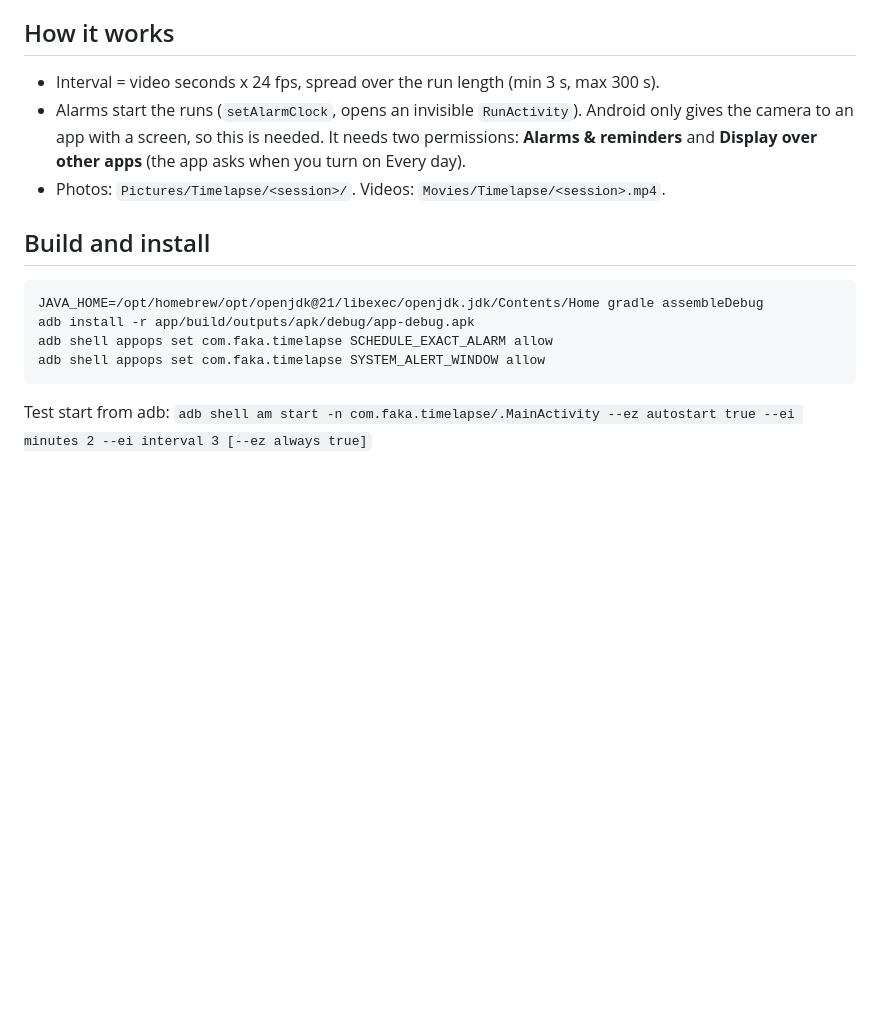
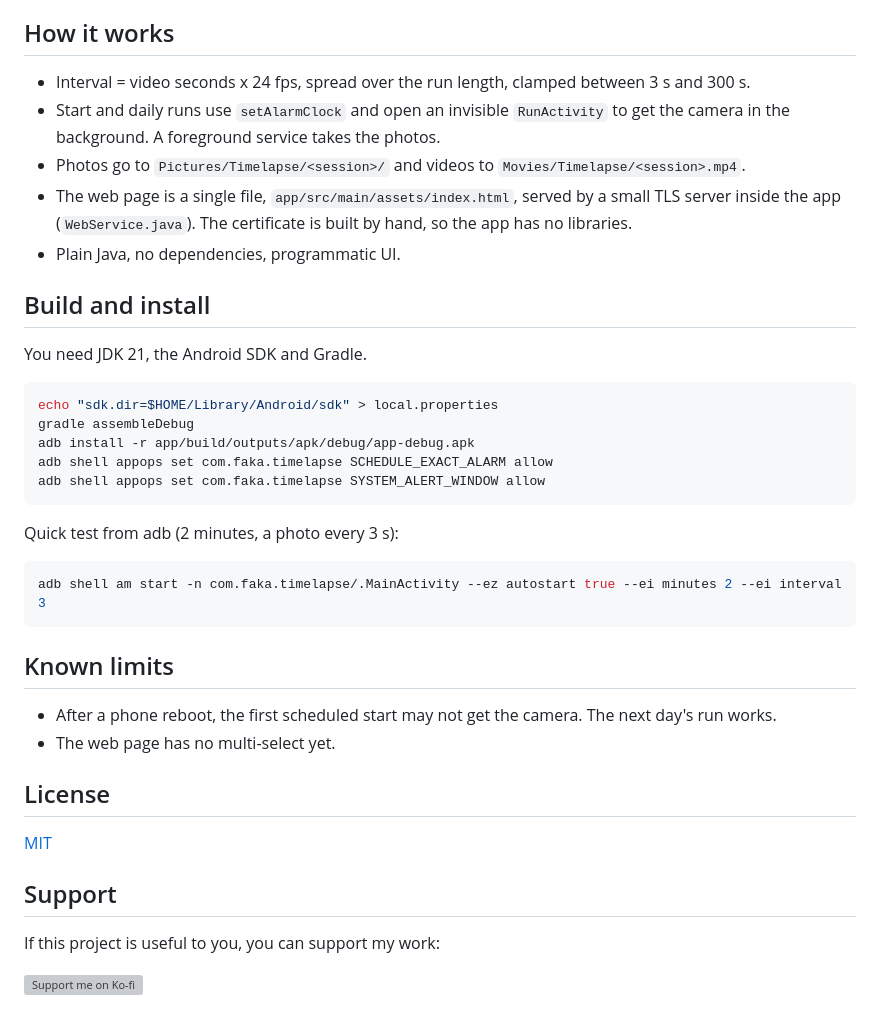
Before and after one commit to IFAKA/timelapse-android, a Markdown page: README.md, the part around one of its changes. Drawn GitHub-style; blank space fills up the shorter version; grey boxes are pictures that could not be loaded.

````diff
--- a/README.md
+++ b/README.md
@@ -15,16 +33,41 @@ set the daily plan, watch and download videos, rename and delete. The 12-charact
 
 ## How it works
-- Interval = video seconds x 24 fps, spread over the run length (min 3 s, max 300 s).
-- Alarms start the runs (`setAlarmClock`, opens an invisible `RunActivity`). Android only gives the camera to an app with a
-  screen, so this is needed. It needs two permissions: **Alarms & reminders** and **Display over other apps**
-  (the app asks when you turn on Every day).
-- Photos: `Pictures/Timelapse/<session>/`. Videos: `Movies/Timelapse/<session>.mp4`.
+
+- Interval = video seconds x 24 fps, spread over the run length, clamped between 3 s and 300 s.
+- Start and daily runs use `setAlarmClock` and open an invisible `RunActivity` to get the camera in the background. A foreground service takes the photos.
+- Photos go to `Pictures/Timelapse/<session>/` and videos to `Movies/Timelapse/<session>.mp4`.
+- The web page is a single file, `app/src/main/assets/index.html`, served by a small TLS server inside the app (`WebService.java`). The certificate is built by hand, so the app has no libraries.
+- Plain Java, no dependencies, programmatic UI.
 
 ## Build and install
-```
-JAVA_HOME=/opt/homebrew/opt/openjdk@21/libexec/openjdk.jdk/Contents/Home gradle assembleDebug
+
+You need JDK 21, the Android SDK and Gradle.
+
+```sh
+echo "sdk.dir=$HOME/Library/Android/sdk" > local.properties
+gradle assembleDebug
 adb install -r app/build/outputs/apk/debug/app-debug.apk
 adb shell appops set com.faka.timelapse SCHEDULE_EXACT_ALARM allow
 adb shell appops set com.faka.timelapse SYSTEM_ALERT_WINDOW allow
 ```
-Test start from adb: `adb shell am start -n com.faka.timelapse/.MainActivity --ez autostart true --ei minutes 2 --ei interval 3 [--ez always true]`
+
+Quick test from adb (2 minutes, a photo every 3 s):
+
+```sh
+adb shell am start -n com.faka.timelapse/.MainActivity --ez autostart true --ei minutes 2 --ei interval 3
+```
+
+## Known limits
+
+- After a phone reboot, the first scheduled start may not get the camera. The next day's run works.
+- The web page has no multi-select yet.
+
+## License
+
+[MIT](LICENSE)
+
+## Support
+
+If this project is useful to you, you can support my work:
+
+[![Support me on Ko-fi](https://ko-fi.com/img/githubbutton_sm.svg)](https://ko-fi.com/zfaka)
````
Also changed, not shown: other parts of README.md (+29 -11 lines), docs/new-timelapse.png (added), 1 other file.
